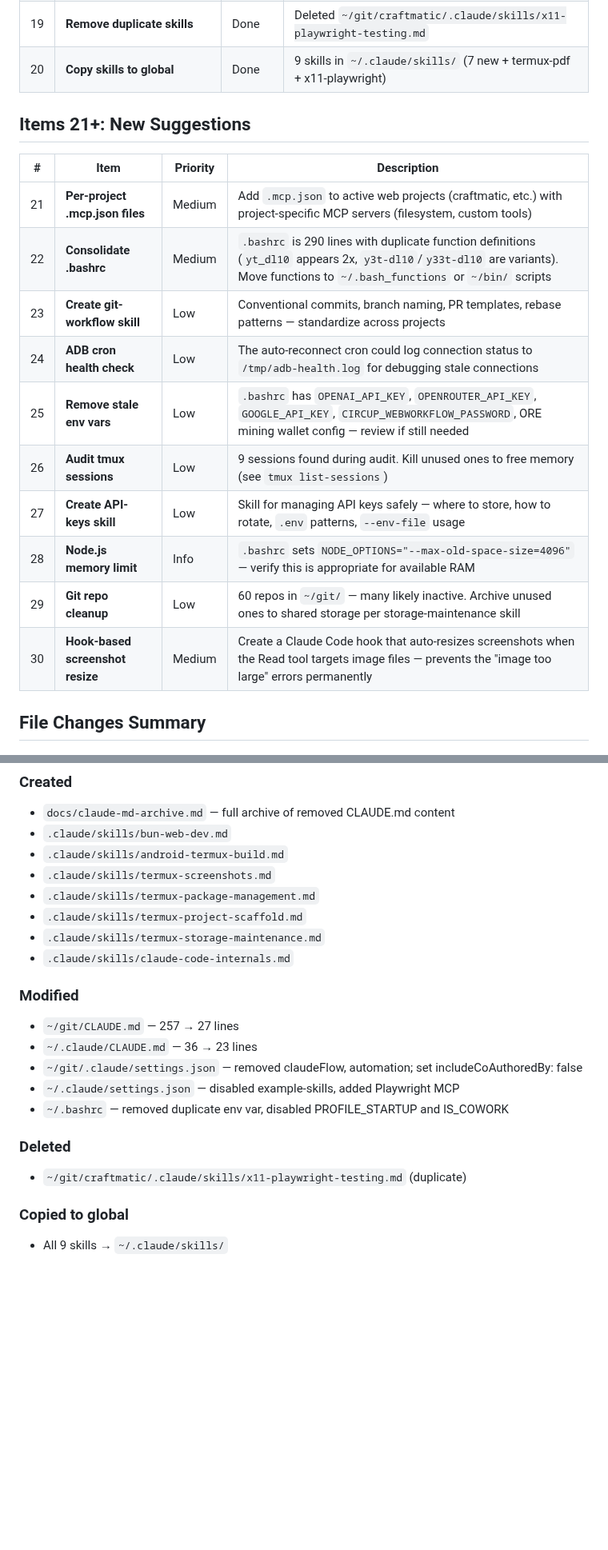
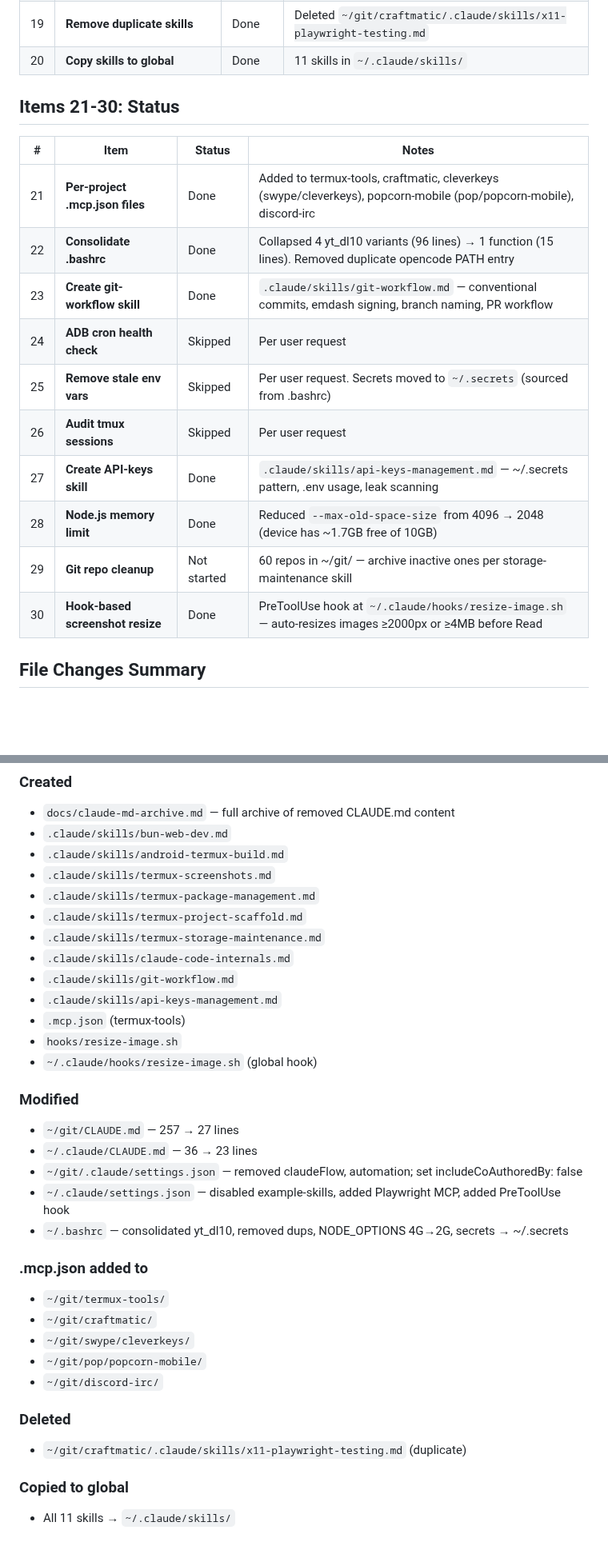
Before and after one commit to tribixbite/termux-tools, a Markdown page: docs/setup-optimization-status.md, 2 parts joined by grey strips. Shown at 80% size. Rendered like a GitHub page; blank space fills up the shorter version.

Commit message:
docs: update status report with items 21-28
All items complete except 24/25/26 (skipped per request) and
29 (git repo cleanup — not started). Added .mcp.json to 5
active projects, consolidated .bashrc, created git-workflow
and api-keys-management skills, fixed NODE_OPTIONS.

— opus-4-6

```diff
--- a/docs/setup-optimization-status.md
+++ b/docs/setup-optimization-status.md
@@ -25,22 +25,22 @@
 | 17 | **Disable example-skills plugin** | Done | Set `false` in `~/.claude/settings.json` |
 | 18 | **Add Playwright MCP server** | Done | Added to `~/.claude/settings.json` mcpServers |
 | 19 | **Remove duplicate skills** | Done | Deleted `~/git/craftmatic/.claude/skills/x11-playwright-testing.md` |
-| 20 | **Copy skills to global** | Done | 9 skills in `~/.claude/skills/` (7 new + termux-pdf + x11-playwright) |
+| 20 | **Copy skills to global** | Done | 11 skills in `~/.claude/skills/` |
 
-## Items 21+: New Suggestions
+## Items 21-30: Status
 
-| # | Item | Priority | Description |
-|---|------|----------|-------------|
-| 21 | **Per-project .mcp.json files** | Medium | Add `.mcp.json` to active web projects (craftmatic, etc.) with project-specific MCP servers (filesystem, custom tools) |
-| 22 | **Consolidate .bashrc** | Medium | `.bashrc` is 290 lines with duplicate function definitions (`yt_dl10` appears 2x, `y3t-dl10`/`y33t-dl10` are variants). Move functions to `~/.bash_functions` or `~/bin/` scripts |
-| 23 | **Create git-workflow skill** | Low | Conventional commits, branch naming, PR templates, rebase patterns — standardize across projects |
-| 24 | **ADB cron health check** | Low | The auto-reconnect cron could log connection status to `/tmp/adb-health.log` for debugging stale connections |
-| 25 | **Remove stale env vars** | Low | `.bashrc` has `OPENAI_API_KEY`, `OPENROUTER_API_KEY`, `GOOGLE_API_KEY`, `CIRCUP_WEBWORKFLOW_PASSWORD`, ORE mining wallet config — review if still needed |
-| 26 | **Audit tmux sessions** | Low | 9 sessions found during audit. Kill unused ones to free memory (see `tmux list-sessions`) |
-| 27 | **Create API-keys skill** | Low | Skill for managing API keys safely — where to store, how to rotate, `.env` patterns, `--env-file` usage |
-| 28 | **Node.js memory limit** | Info | `.bashrc` sets `NODE_OPTIONS="--max-old-space-size=4096"` — verify this is appropriate for available RAM |
-| 29 | **Git repo cleanup** | Low | 60 repos in `~/git/` — many likely inactive. Archive unused ones to shared storage per storage-maintenance skill |
-| 30 | **Hook-based screenshot resize** | Medium | Create a Claude Code hook that auto-resizes screenshots when the Read tool targets image files — prevents the "image too large" errors permanently |
+| # | Item | Status | Notes |
+|---|------|--------|-------|
+| 21 | **Per-project .mcp.json files** | Done | Added to termux-tools, craftmatic, cleverkeys (swype/cleverkeys), popcorn-mobile (pop/popcorn-mobile), discord-irc |
+| 22 | **Consolidate .bashrc** | Done | Collapsed 4 yt_dl10 variants (96 lines) → 1 function (15 lines). Removed duplicate opencode PATH entry |
+| 23 | **Create git-workflow skill** | Done | `.claude/skills/git-workflow.md` — conventional commits, emdash signing, branch naming, PR workflow |
+| 24 | **ADB cron health check** | Skipped | Per user request |
+| 25 | **Remove stale env vars** | Skipped | Per user request. Secrets moved to `~/.secrets` (sourced from .bashrc) |
+| 26 | **Audit tmux sessions** | Skipped | Per user request |
+| 27 | **Create API-keys skill** | Done | `.claude/skills/api-keys-management.md` — ~/.secrets pattern, .env usage, leak scanning |
+| 28 | **Node.js memory limit** | Done | Reduced `--max-old-space-size` from 4096 → 2048 (device has ~1.7GB free of 10GB) |
+| 29 | **Git repo cleanup** | Not started | 60 repos in ~/git/ — archive inactive ones per storage-maintenance skill |
+| 30 | **Hook-based screenshot resize** | Done | PreToolUse hook at `~/.claude/hooks/resize-image.sh` — auto-resizes images ≥2000px or ≥4MB before Read |
 
 ## File Changes Summary
 
@@ -53,16 +53,28 @@
 - `.claude/skills/termux-project-scaffold.md`
 - `.claude/skills/termux-storage-maintenance.md`
 - `.claude/skills/claude-code-internals.md`
+- `.claude/skills/git-workflow.md`
+- `.claude/skills/api-keys-management.md`
+- `.mcp.json` (termux-tools)
+- `hooks/resize-image.sh`
+- `~/.claude/hooks/resize-image.sh` (global hook)
 
 ### Modified
 - `~/git/CLAUDE.md` — 257 → 27 lines
 - `~/.claude/CLAUDE.md` — 36 → 23 lines
 - `~/git/.claude/settings.json` — removed claudeFlow, automation; set includeCoAuthoredBy: false
-- `~/.claude/settings.json` — disabled example-skills, added Playwright MCP
-- `~/.bashrc` — removed duplicate env var, disabled PROFILE_STARTUP and IS_COWORK
+- `~/.claude/settings.json` — disabled example-skills, added Playwright MCP, added PreToolUse hook
+- `~/.bashrc` — consolidated yt_dl10, removed dups, NODE_OPTIONS 4G→2G, secrets → ~/.secrets
+
+### .mcp.json added to
+- `~/git/termux-tools/`
+- `~/git/craftmatic/`
+- `~/git/swype/cleverkeys/`
+- `~/git/pop/popcorn-mobile/`
+- `~/git/discord-irc/`
 
 ### Deleted
 - `~/git/craftmatic/.claude/skills/x11-playwright-testing.md` (duplicate)
 
 ### Copied to global
-- All 9 skills → `~/.claude/skills/`
+- All 11 skills → `~/.claude/skills/`
```
Also changed, not shown: other parts of docs/setup-optimization-status.md (+1 -1 lines).
